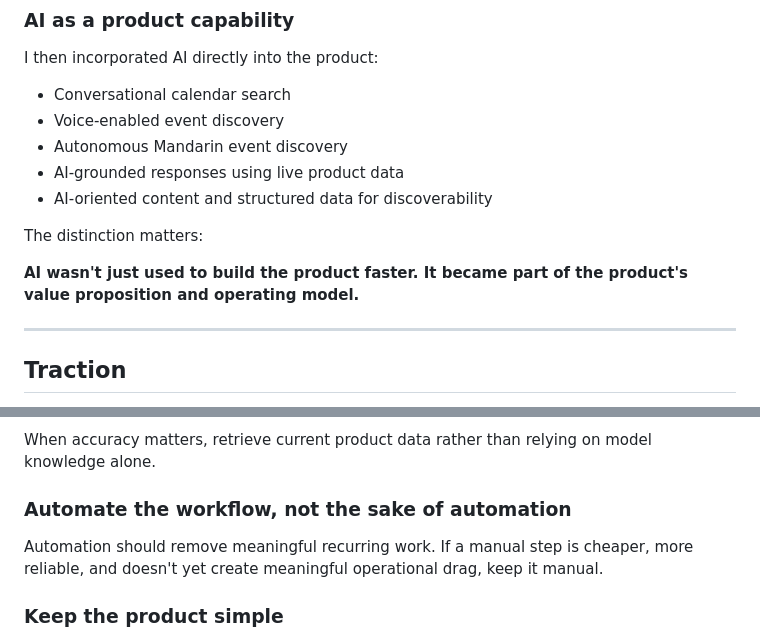
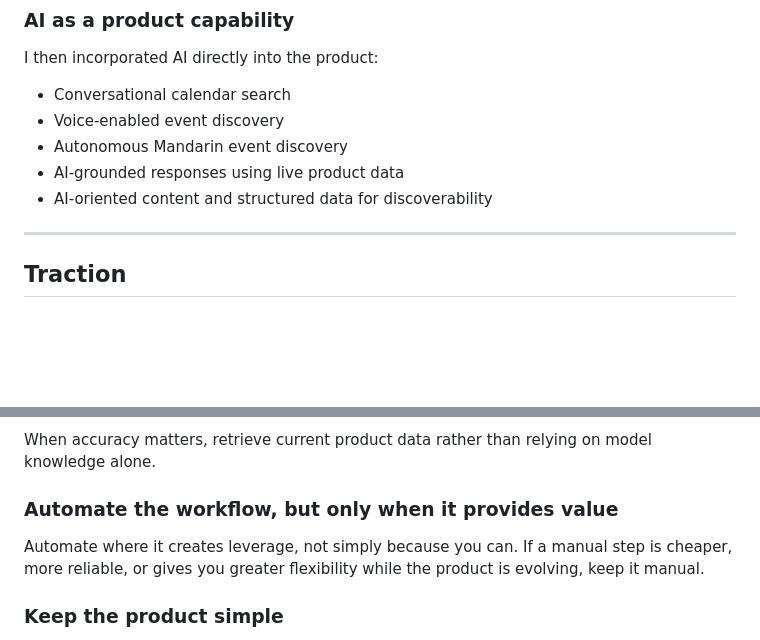
Before and after one commit to lprogers/mandarin-playgroup, a Markdown page: README.md, 2 parts joined by grey strips. Rendered like a GitHub page; blank space fills up the shorter version.

```diff
--- a/README.md
+++ b/README.md
@@ -234,10 +234,6 @@ I then incorporated AI directly into the product:
 - AI-grounded responses using live product data
 - AI-oriented content and structured data for discoverability
 
-The distinction matters:
-
-**AI wasn't just used to build the product faster. It became part of the product's value proposition and operating model.**
-
 ---
 
 ## Traction
@@ -264,9 +260,9 @@ AI should either make the product significantly better or make the operation sig
 
 When accuracy matters, retrieve current product data rather than relying on model knowledge alone.
 
-### Automate the workflow, not the sake of automation
+### Automate the workflow, but only when it provides value
 
-Automation should remove meaningful recurring work. If a manual step is cheaper, more reliable, and doesn't yet create meaningful operational drag, keep it manual.
+Automate where it creates leverage, not simply because you can. If a manual step is cheaper, more reliable, or gives you greater flexibility while the product is evolving, keep it manual.
 
 ### Keep the product simple
 
```
